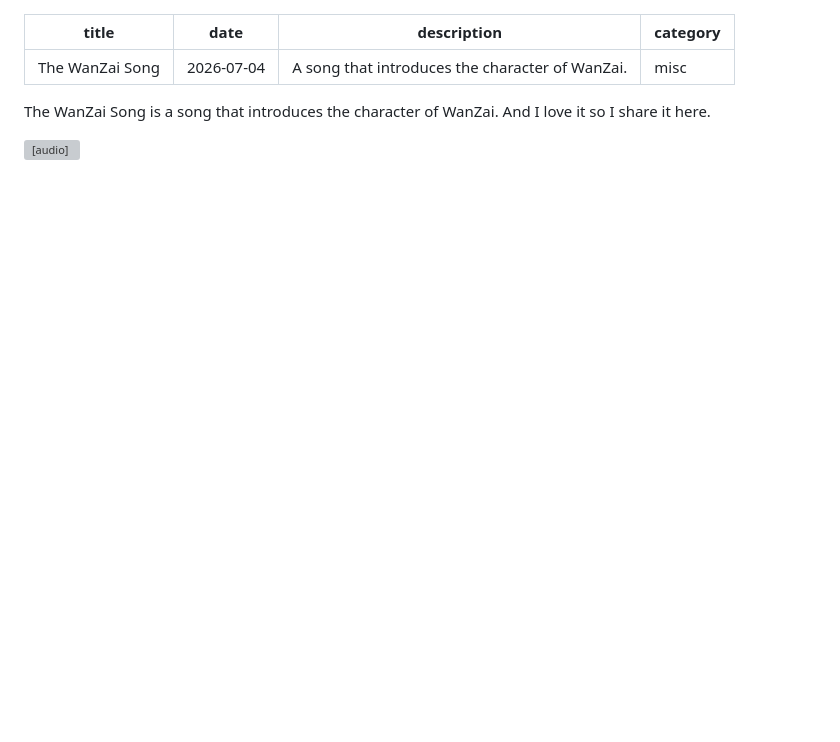
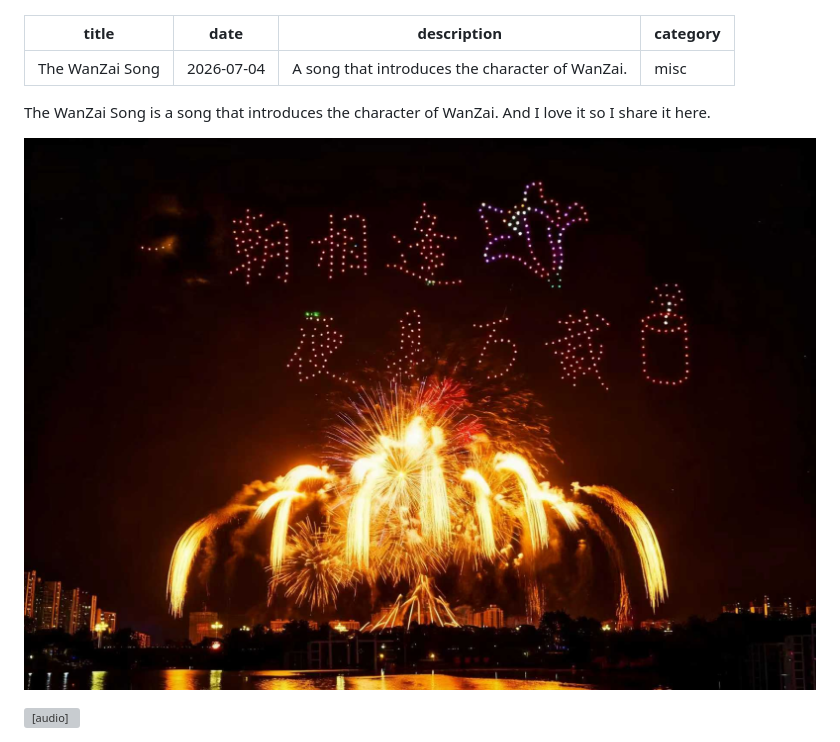
Before and after one commit to nathanpenny520/nathanpenny.fun, a Markdown page: posts/wanzai-song.md, the part around the change. Rendered like a GitHub page; pictures changed too: images/blog-img/2026-09-02/whizzzest.jpg (added); blank space fills up the shorter version; grey boxes are pictures that could not be loaded.

```diff
--- a/posts/wanzai-song.md
+++ b/posts/wanzai-song.md
@@ -8,6 +8,9 @@ category: misc
 <p>
 The WanZai Song is a song that introduces the character of WanZai. And I love it so I share it here.
 </p>
+
+![Whizzzest cover art](../images/blog-img/2026-09-02/whizzzest.jpg)
+
 <audio controls class="responsive-audio">
   <source src="../audio/wanzai-song-128.mp3" type="audio/mpeg">
   Your browser does not support the audio tag
```
Also changed, not shown: posts/solar-system.md (+2 -0 lines), workers/README.md (+35 -0 lines), images/blog-img/2026-09-02/solar-system.jpg (added), 7 other files.
